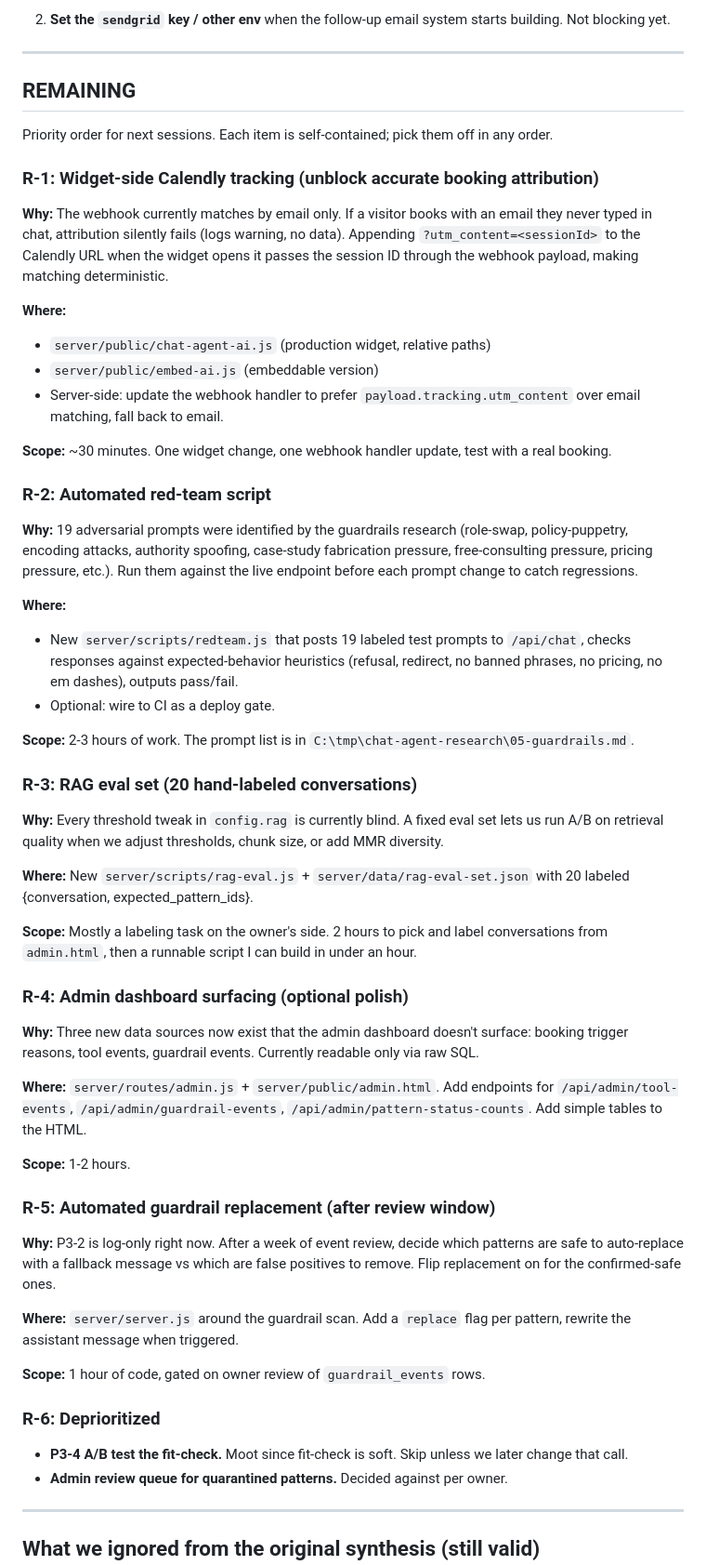
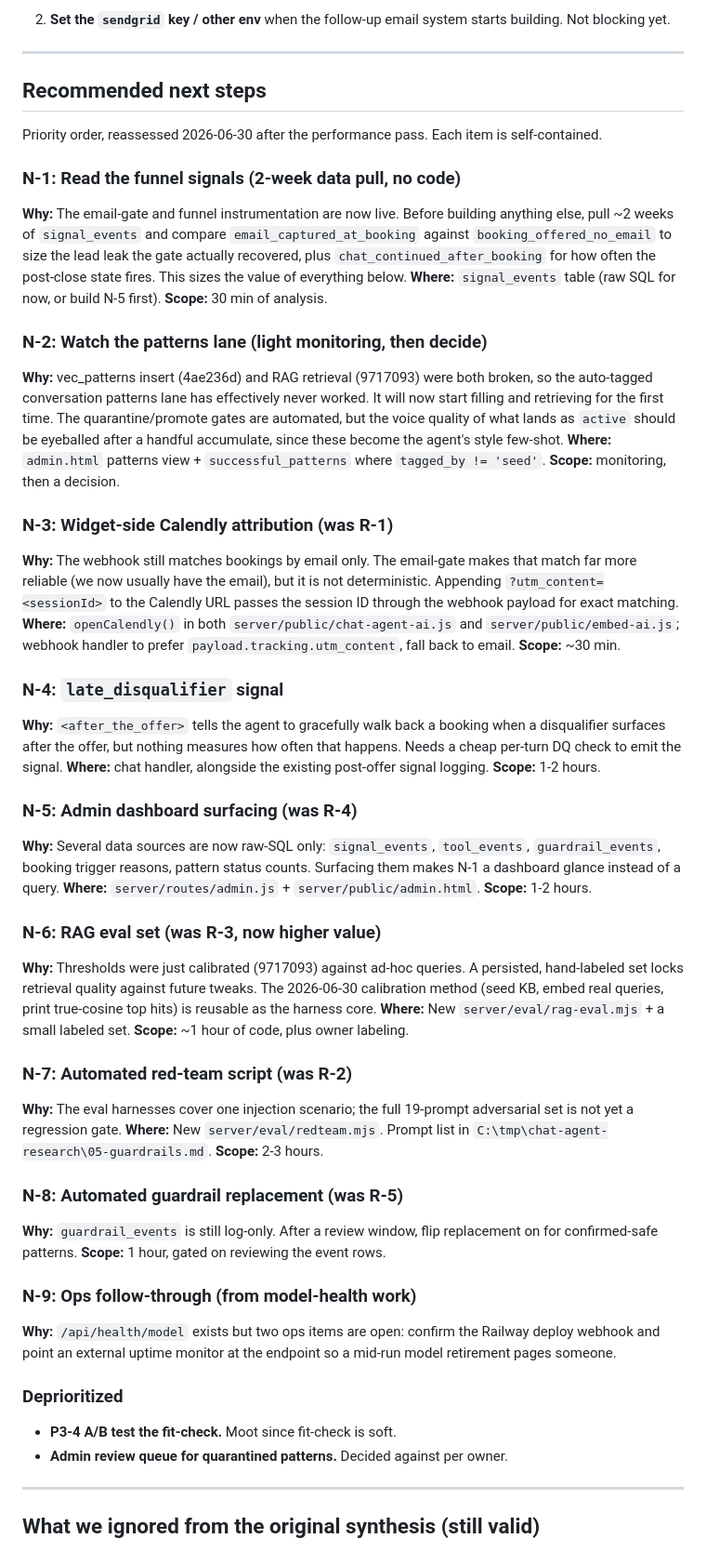
Before and after one commit to Zosdeveloper/snow-media-chat-agent, a Markdown page: CHAT_AGENT_IMPROVEMENT_PLAN.md, the part around one of its changes. Shown at 93% size. GitHub-like rendering.

Commit message:
Update status page: 2026-06-30 performance pass + refreshed next steps
Bring the plan current through 9717093: documents the lean rewrite, email-gate,
discovery/ultimatum, vec_patterns + runtime-4 + resource-delivery, and the RAG
cosine calibration. Marks the follow-up email system and vec0 warning as done,
replaces the stale R-1..R-6 backlog with a reassessed N-1..N-9 list (funnel-signal
read first), and rewrites the resume section so the session is safe to clear.

Co-Authored-By: Claude Opus 4.8 (1M context) <noreply@anthropic.com>

```diff
--- a/CHAT_AGENT_IMPROVEMENT_PLAN.md
+++ b/CHAT_AGENT_IMPROVEMENT_PLAN.md
@@ -66,52 +77,46 @@ _Synthesized 2026-04-23. Progress log kept in sync with commits on master._
 
 ---
 
-## REMAINING
+## Recommended next steps
 
-Priority order for next sessions. Each item is self-contained; pick them off in any order.
+Priority order, reassessed 2026-06-30 after the performance pass. Each item is self-contained.
 
-### R-1: Widget-side Calendly tracking (unblock accurate booking attribution)
-**Why:** The webhook currently matches by email only. If a visitor books with an email they never typed in chat, attribution silently fails (logs warning, no data). Appending `?utm_content=<sessionId>` to the Calendly URL when the widget opens it passes the session ID through the webhook payload, making matching deterministic.
+### N-1: Read the funnel signals (2-week data pull, no code)
+**Why:** The email-gate and funnel instrumentation are now live. Before building anything else, pull ~2 weeks of `signal_events` and compare `email_captured_at_booking` against `booking_offered_no_email` to size the lead leak the gate actually recovered, plus `chat_continued_after_booking` for how often the post-close state fires. This sizes the value of everything below.
+**Where:** `signal_events` table (raw SQL for now, or build N-5 first). **Scope:** 30 min of analysis.
 
-**Where:**
-- `server/public/chat-agent-ai.js` (production widget, relative paths)
-- `server/public/embed-ai.js` (embeddable version)
-- Server-side: update the webhook handler to prefer `payload.tracking.utm_content` over email matching, fall back to email.
+### N-2: Watch the patterns lane (light monitoring, then decide)
+**Why:** vec_patterns insert (4ae236d) and RAG retrieval (9717093) were both broken, so the auto-tagged conversation patterns lane has effectively never worked. It will now start filling and retrieving for the first time. The quarantine/promote gates are automated, but the voice quality of what lands as `active` should be eyeballed after a handful accumulate, since these become the agent's style few-shot.
+**Where:** `admin.html` patterns view + `successful_patterns` where `tagged_by != 'seed'`. **Scope:** monitoring, then a decision.
 
-**Scope:** ~30 minutes. One widget change, one webhook handler update, test with a real booking.
+### N-3: Widget-side Calendly attribution (was R-1)
+**Why:** The webhook still matches bookings by email only. The email-gate makes that match far more reliable (we now usually have the email), but it is not deterministic. Appending `?utm_content=<sessionId>` to the Calendly URL passes the session ID through the webhook payload for exact matching.
+**Where:** `openCalendly()` in both `server/public/chat-agent-ai.js` and `server/public/embed-ai.js`; webhook handler to prefer `payload.tracking.utm_content`, fall back to email. **Scope:** ~30 min.
 
-### R-2: Automated red-team script
-**Why:** 19 adversarial prompts were identified by the guardrails research (role-swap, policy-puppetry, encoding attacks, authority spoofing, case-study fabrication pressure, free-consulting pressure, pricing pressure, etc.). Run them against the live endpoint before each prompt change to catch regressions.
+### N-4: `late_disqualifier` signal
+**Why:** `<after_the_offer>` tells the agent to gracefully walk back a booking when a disqualifier surfaces after the offer, but nothing measures how often that happens. Needs a cheap per-turn DQ check to emit the signal.
+**Where:** chat handler, alongside the existing post-offer signal logging. **Scope:** 1-2 hours.
 
-**Where:**
-- New `server/scripts/redteam.js` that posts 19 labeled test prompts to `/api/chat`, checks responses against expected-behavior heuristics (refusal, redirect, no banned phrases, no pricing, no em dashes), outputs pass/fail.
-- Optional: wire to CI as a deploy gate.
+### N-5: Admin dashboard surfacing (was R-4)
+**Why:** Several data sources are now raw-SQL only: `signal_events`, `tool_events`, `guardrail_events`, booking trigger reasons, pattern status counts. Surfacing them makes N-1 a dashboard glance instead of a query.
+**Where:** `server/routes/admin.js` + `server/public/admin.html`. **Scope:** 1-2 hours.
 
-**Scope:** 2-3 hours of work. The prompt list is in `C:\tmp\chat-agent-research\05-guardrails.md`.
+### N-6: RAG eval set (was R-3, now higher value)
+**Why:** Thresholds were just calibrated (9717093) against ad-hoc queries. A persisted, hand-labeled set locks retrieval quality against future tweaks. The 2026-06-30 calibration method (seed KB, embed real queries, print true-cosine top hits) is reusable as the harness core.
+**Where:** New `server/eval/rag-eval.mjs` + a small labeled set. **Scope:** ~1 hour of code, plus owner labeling.
 
-### R-3: RAG eval set (20 hand-labeled conversations)
-**Why:** Every threshold tweak in `config.rag` is currently blind. A fixed eval set lets us run A/B on retrieval quality when we adjust thresholds, chunk size, or add MMR diversity.
+### N-7: Automated red-team script (was R-2)
+**Why:** The eval harnesses cover one injection scenario; the full 19-prompt adversarial set is not yet a regression gate.
+**Where:** New `server/eval/redteam.mjs`. Prompt list in `C:\tmp\chat-agent-research\05-guardrails.md`. **Scope:** 2-3 hours.
 
-**Where:** New `server/scripts/rag-eval.js` + `server/data/rag-eval-set.json` with 20 labeled {conversation, expected_pattern_ids}.
+### N-8: Automated guardrail replacement (was R-5)
+**Why:** `guardrail_events` is still log-only. After a review window, flip replacement on for confirmed-safe patterns. **Scope:** 1 hour, gated on reviewing the event rows.
 
-**Scope:** Mostly a labeling task on the owner's side. 2 hours to pick and label conversations from `admin.html`, then a runnable script I can build in under an hour.
+### N-9: Ops follow-through (from model-health work)
+**Why:** `/api/health/model` exists but two ops items are open: confirm the Railway deploy webhook and point an external uptime monitor at the endpoint so a mid-run model retirement pages someone.
 
-### R-4: Admin dashboard surfacing (optional polish)
-**Why:** Three new data sources now exist that the admin dashboard doesn't surface: booking trigger reasons, tool events, guardrail events. Currently readable only via raw SQL.
-
-**Where:** `server/routes/admin.js` + `server/public/admin.html`. Add endpoints for `/api/admin/tool-events`, `/api/admin/guardrail-events`, `/api/admin/pattern-status-counts`. Add simple tables to the HTML.
-
-**Scope:** 1-2 hours.
-
-### R-5: Automated guardrail replacement (after review window)
-**Why:** P3-2 is log-only right now. After a week of event review, decide which patterns are safe to auto-replace with a fallback message vs which are false positives to remove. Flip replacement on for the confirmed-safe ones.
-
-**Where:** `server/server.js` around the guardrail scan. Add a `replace` flag per pattern, rewrite the assistant message when triggered.
-
-**Scope:** 1 hour of code, gated on owner review of `guardrail_events` rows.
-
-### R-6: Deprioritized
-- **P3-4 A/B test the fit-check.** Moot since fit-check is soft. Skip unless we later change that call.
+### Deprioritized
+- **P3-4 A/B test the fit-check.** Moot since fit-check is soft.
 - **Admin review queue for quarantined patterns.** Decided against per owner.
 
 ---
```
Also changed, not shown: other parts of CHAT_AGENT_IMPROVEMENT_PLAN.md (+27 -11 lines).
